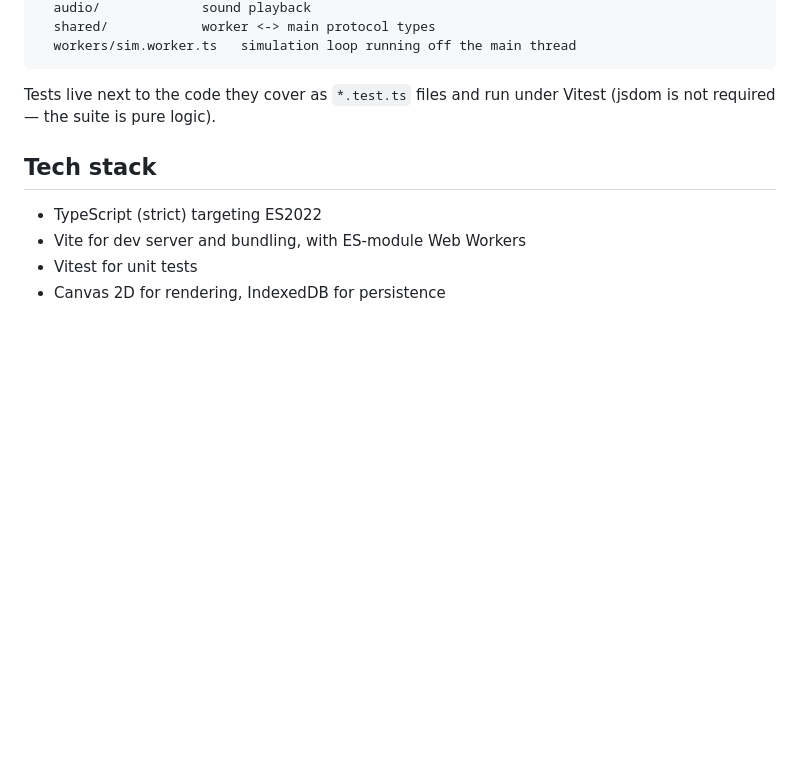
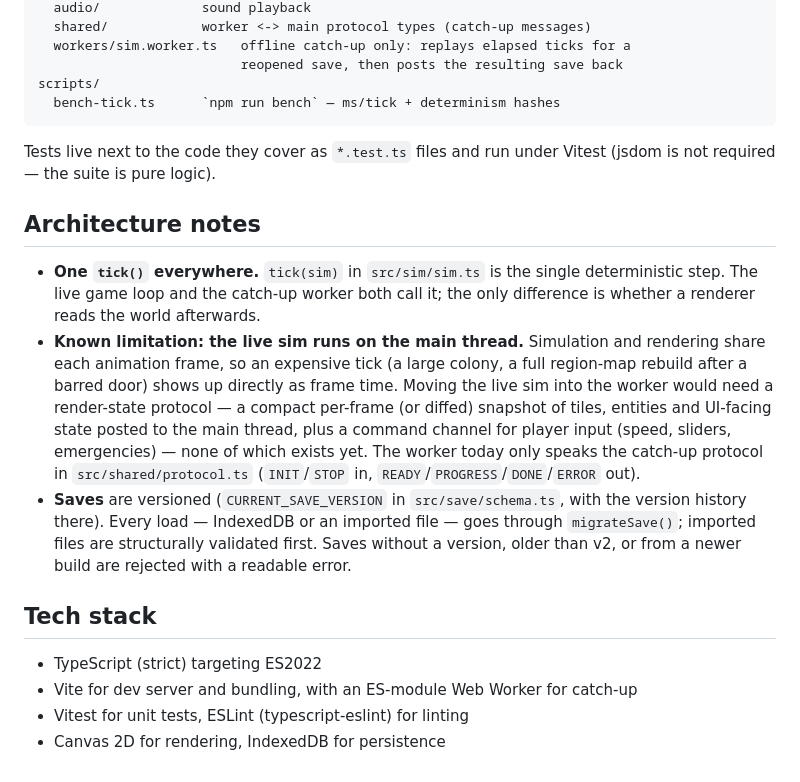
Before and after one commit to Secrettestbot/Dwarf_farm, a Markdown page: README.md, the part around one of its changes. GitHub-like rendering; blank space fills up the shorter version.

````diff
--- a/README.md
+++ b/README.md
@@ -63,14 +83,37 @@ src/
   audio/             sound playback
-  shared/            worker <-> main protocol types
-  workers/sim.worker.ts   simulation loop running off the main thread
+  shared/            worker <-> main protocol types (catch-up messages)
+  workers/sim.worker.ts   offline catch-up only: replays elapsed ticks for a
+                          reopened save, then posts the resulting save back
+scripts/
+  bench-tick.ts      `npm run bench` — ms/tick + determinism hashes
 ```
 
 Tests live next to the code they cover as `*.test.ts` files and run under
 Vitest (jsdom is not required — the suite is pure logic).
 
+## Architecture notes
+
+- **One `tick()` everywhere.** `tick(sim)` in `src/sim/sim.ts` is the single
+  deterministic step. The live game loop and the catch-up worker both call it;
+  the only difference is whether a renderer reads the world afterwards.
+- **Known limitation: the live sim runs on the main thread.** Simulation and
+  rendering share each animation frame, so an expensive tick (a large
+  colony, a full region-map rebuild after a barred door) shows up directly as
+  frame time. Moving the live sim into the worker would need a render-state
+  protocol — a compact per-frame (or diffed) snapshot of tiles, entities and
+  UI-facing state posted to the main thread, plus a command channel for
+  player input (speed, sliders, emergencies) — none of which exists yet. The
+  worker today only speaks the catch-up protocol in `src/shared/protocol.ts`
+  (`INIT`/`STOP` in, `READY`/`PROGRESS`/`DONE`/`ERROR` out).
+- **Saves** are versioned (`CURRENT_SAVE_VERSION` in `src/save/schema.ts`,
+  with the version history there). Every load — IndexedDB or an imported
+  file — goes through `migrateSave()`; imported files are structurally
+  validated first. Saves without a version, older than v2, or from a newer
+  build are rejected with a readable error.
+
 ## Tech stack
 
 - TypeScript (strict) targeting ES2022
-- Vite for dev server and bundling, with ES-module Web Workers
-- Vitest for unit tests
+- Vite for dev server and bundling, with an ES-module Web Worker for catch-up
+- Vitest for unit tests, ESLint (typescript-eslint) for linting
 - Canvas 2D for rendering, IndexedDB for persistence
````
Also changed, not shown: other parts of README.md (+33 -13 lines).
